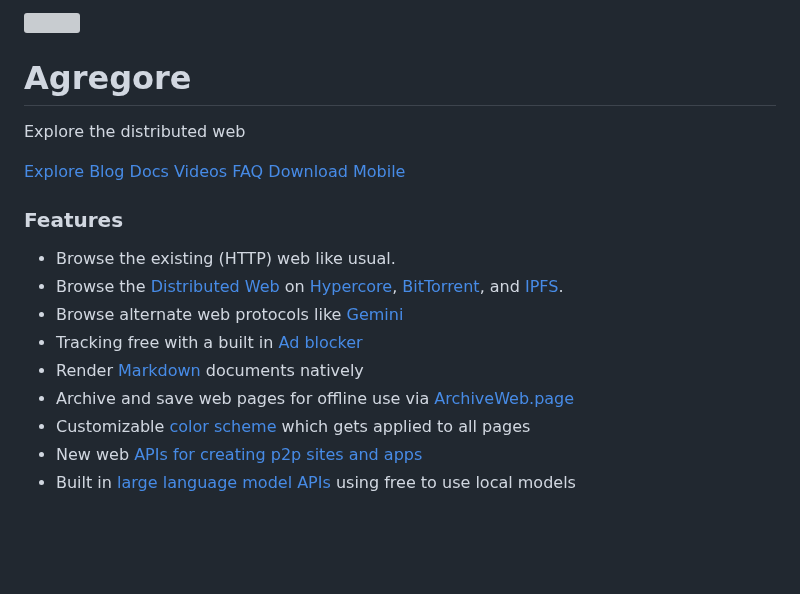
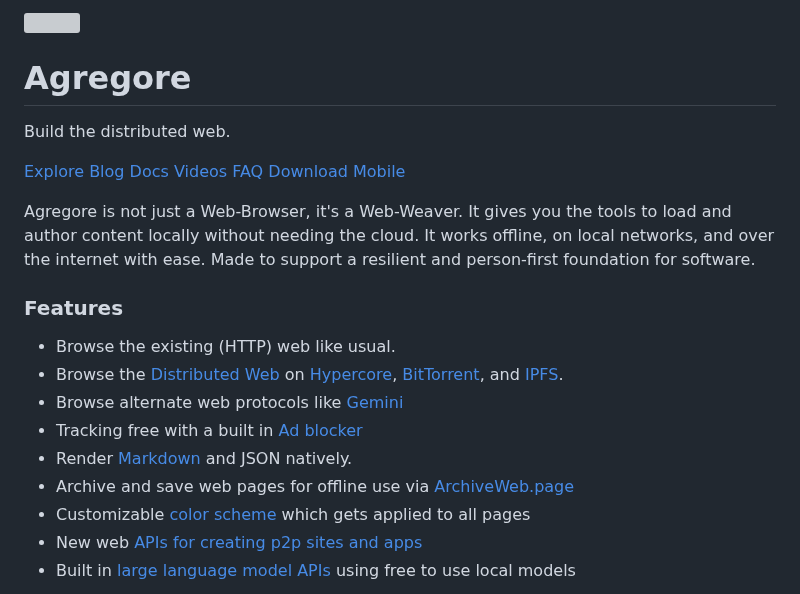
Before and after one commit to AgregoreWeb/website, a Markdown page: index.md, the part around one of its changes. Drawn GitHub-style; blank space fills up the shorter version; grey boxes are pictures that could not be loaded.

Commit message:
docs: clean up intro

```diff
--- a/index.md
+++ b/index.md
@@ -22,7 +22,7 @@
 
 # Agregore
 
-Explore the distributed web
+Build the distributed web.
 
 [Explore](./explore)
 [Blog](./blog/)
@@ -32,12 +32,17 @@ Explore the distributed web
 [Download](https://github.com/AgregoreWeb/agregore-browser/releases/latest)
 [Mobile](https://github.com/AgregoreWeb/agregore-mobile/)
 
+Agregore is not just a Web-Browser, it's a Web-Weaver.
+It gives you the tools to load and author content locally without needing the cloud.
+It works offline, on local networks, and over the internet with ease.
+Made to support a resilient and person-first foundation for software.
+
 ### Features
 
 - Browse the existing (HTTP) web like usual.
 - Browse the [Distributed Web](https://getdweb.net/) on [Hypercore](https://github.com/hypercore-protocol), [BitTorrent](http://bittorrent.org/introduction.html), and [IPFS](https://ipfs.tech/).
 - Browse alternate web protocols like [Gemini](https://geminiprotocol.net/)
 - Tracking free with a built in [Ad blocker](https://ublockorigin.com/)
-- Render [Markdown](https://www.markdownguide.org/basic-syntax/) documents natively
+- Render [Markdown](https://www.markdownguide.org/basic-syntax/) and JSON natively.
 - Archive and save web pages for offline use via [ArchiveWeb.page](https://archiveweb.page/)
 - Customizable [color scheme](/docs/theming) which gets applied to all pages
```
Also changed, not shown: other parts of index.md (+2 -2 lines).
